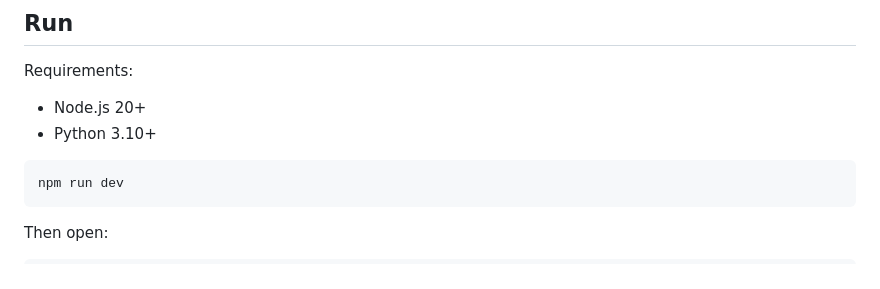
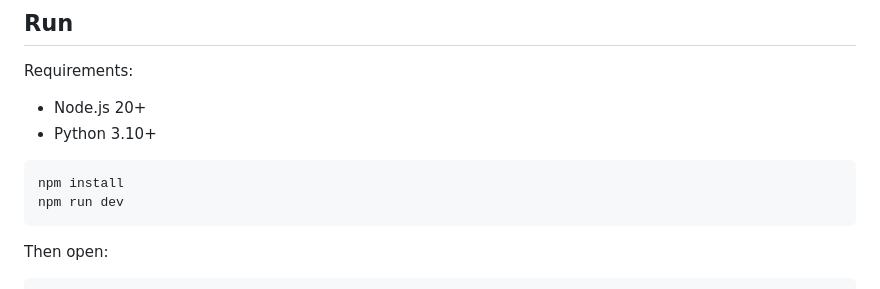
Before and after one commit to Takazudo/zudo-bambu-blanks, a Markdown page: README.md, the part around the change. Drawn GitHub-style.

Commit message:
docs: include dependency install step

````diff
--- a/README.md
+++ b/README.md
@@ -26,6 +26,7 @@ Requirements:
 - Python 3.10+
 
 ```bash
+npm install
 npm run dev
 ```
 
````
